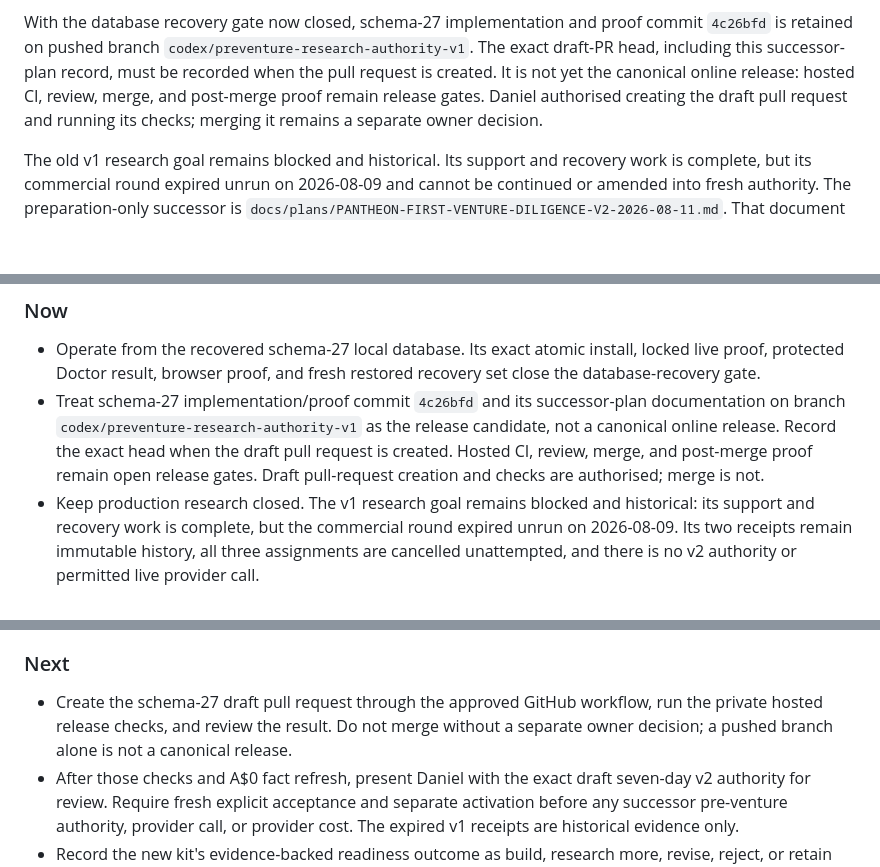
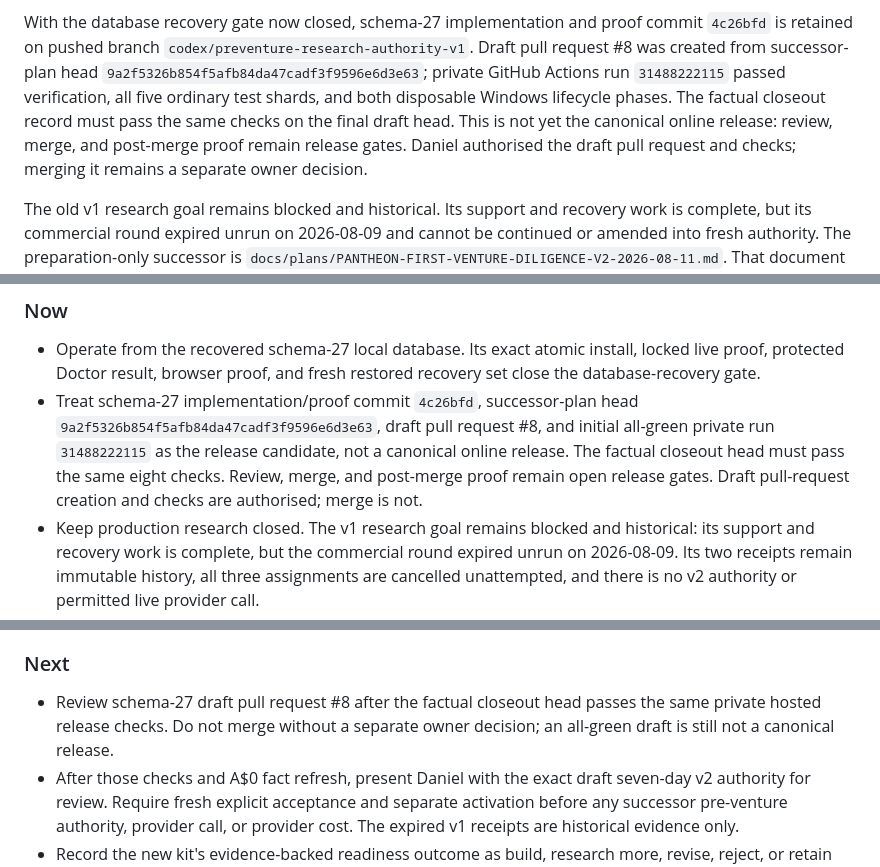
Before and after one commit to DGR-Business/Jarvis-Codex-AI-Business, a Markdown page: docs/Pantheon Master Plan.md, 3 parts joined by grey strips. GitHub-like rendering; blank space fills up the shorter version.

Commit message:
Record schema-27 draft PR release proof

```diff
--- a/docs/Pantheon Master Plan.md
+++ b/docs/Pantheon Master Plan.md
@@ -125,11 +125,14 @@ runtime. No buyer, cash, authority, publication, contact, or spend state changed
 
 With the database recovery gate now closed, schema-27 implementation and proof
 commit `4c26bfd` is retained on pushed branch
-`codex/preventure-research-authority-v1`. The exact draft-PR head, including
-this successor-plan record, must be recorded when the pull request is created.
-It is not yet the canonical online release: hosted CI, review, merge, and
-post-merge proof remain release gates. Daniel authorised creating the draft pull
-request and running its checks; merging it remains a separate owner decision.
+`codex/preventure-research-authority-v1`. Draft pull request #8 was created from
+successor-plan head `9a2f5326b854f5afb84da47cadf3f9596e6d3e63`; private
+GitHub Actions run `31488222115` passed verification, all five ordinary test
+shards, and both disposable Windows lifecycle phases. The factual closeout
+record must pass the same checks on the final draft head. This is not yet the
+canonical online release: review, merge, and post-merge proof remain release
+gates. Daniel authorised the draft pull request and checks; merging it remains a
+separate owner decision.
 
 The old v1 research goal remains blocked and historical. Its support and
 recovery work is complete, but its commercial round expired unrun on
@@ -530,12 +533,12 @@ buyer-intent work closed. The current plan below supersedes it.
 - Operate from the recovered schema-27 local database. Its exact atomic install,
   locked live proof, protected Doctor result, browser proof, and fresh restored
   recovery set close the database-recovery gate.
-- Treat schema-27 implementation/proof commit `4c26bfd` and its successor-plan
-  documentation on branch `codex/preventure-research-authority-v1` as the
-  release candidate, not a canonical online release. Record the exact head when
-  the draft pull request is created. Hosted CI, review, merge, and post-merge
-  proof remain open release gates. Draft pull-request creation and checks are
-  authorised; merge is not.
+- Treat schema-27 implementation/proof commit `4c26bfd`, successor-plan head
+  `9a2f5326b854f5afb84da47cadf3f9596e6d3e63`, draft pull request #8, and
+  initial all-green private run `31488222115` as the release candidate, not a
+  canonical online release. The factual closeout head must pass the same eight
+  checks. Review, merge, and post-merge proof remain open release gates. Draft
+  pull-request creation and checks are authorised; merge is not.
 - Keep production research closed. The v1 research goal remains blocked and
   historical: its support and recovery work is complete, but the commercial
   round expired unrun on 2026-08-09. Its two receipts remain immutable history,
@@ -583,10 +586,9 @@ buyer-intent work closed. The current plan below supersedes it.
 
 ### Next
 
-- Create the schema-27 draft pull request through the approved GitHub workflow,
-  run the private hosted release checks, and review the result. Do not merge
-  without a separate owner decision; a pushed branch alone is not a canonical
-  release.
+- Review schema-27 draft pull request #8 after the factual closeout head passes
+  the same private hosted release checks. Do not merge without a separate owner
+  decision; an all-green draft is still not a canonical release.
 - After those checks and A$0 fact refresh, present Daniel with the exact draft
   seven-day v2 authority for review. Require fresh explicit acceptance and
   separate activation before any successor pre-venture authority, provider
```
Also changed, not shown: other parts of docs/Pantheon Master Plan.md (+7 -0 lines), docs/Pantheon Build Log.md (+17 -11 lines).
